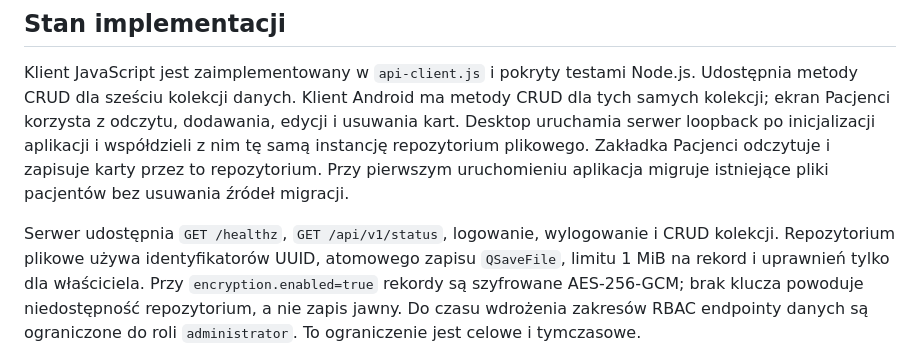
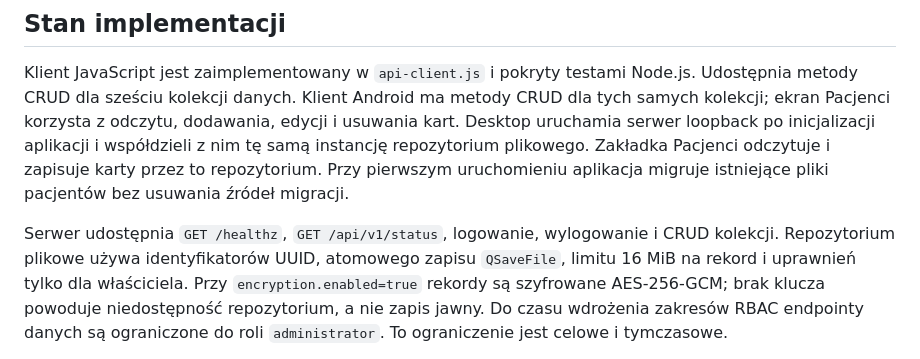
Before and after one commit to bartoszruta26-droid/biofeedback, a Markdown page: platforms/webui/API_CONTRACT.md, the part around the change. Drawn GitHub-style.

Commit message:
docs: document bounded 16 MiB resource payload limit

```diff
--- a/platforms/webui/API_CONTRACT.md
+++ b/platforms/webui/API_CONTRACT.md
@@ -117,7 +117,7 @@ bez usuwania źródeł migracji.
 
 Serwer udostępnia `GET /healthz`, `GET /api/v1/status`, logowanie,
 wylogowanie i CRUD kolekcji. Repozytorium plikowe używa identyfikatorów UUID,
-atomowego zapisu `QSaveFile`, limitu 1 MiB na rekord i uprawnień tylko dla
+atomowego zapisu `QSaveFile`, limitu 16 MiB na rekord i uprawnień tylko dla
 właściciela. Przy `encryption.enabled=true` rekordy są szyfrowane AES-256-GCM;
 brak klucza powoduje niedostępność repozytorium, a nie zapis jawny.
 Do czasu wdrożenia zakresów RBAC endpointy danych są ograniczone do roli
```
